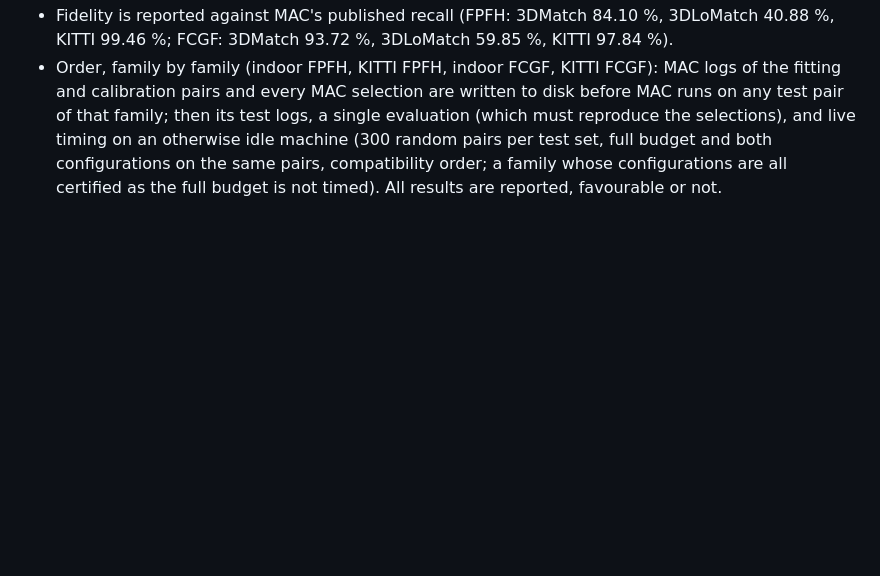
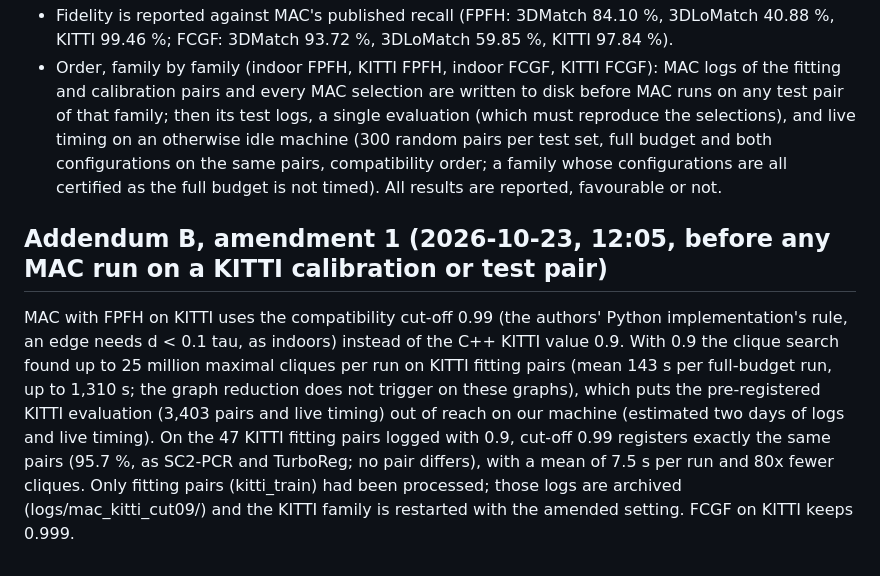
Before and after one commit to AFAcoding/Certified-Adaptive-Budgets-for-Robust-Point-Cloud-Registration, a Markdown page: PROTOCOL.md, the part around the change. Rendered like a GitHub page; blank space fills up the shorter version.

Commit message:
Addendum B, amendment 1: MAC with FPFH on KITTI uses the Python cut-off 0.99

```diff
--- a/PROTOCOL.md
+++ b/PROTOCOL.md
@@ -230,3 +230,13 @@ implementation; those logs are archived (logs/mac_python_impl/) and not used.
   logs, a single evaluation (which must reproduce the selections), and live timing on an otherwise idle machine
   (300 random pairs per test set, full budget and both configurations on the same pairs, compatibility order; a family
   whose configurations are all certified as the full budget is not timed). All results are reported, favourable or not.
+
+## Addendum B, amendment 1 (2026-10-23, 12:05, before any MAC run on a KITTI calibration or test pair)
+MAC with FPFH on KITTI uses the compatibility cut-off 0.99 (the authors' Python implementation's rule, an edge needs
+d < 0.1 tau, as indoors) instead of the C++ KITTI value 0.9. With 0.9 the clique search found up to 25 million maximal
+cliques per run on KITTI fitting pairs (mean 143 s per full-budget run, up to 1,310 s; the graph reduction does not
+trigger on these graphs), which puts the pre-registered KITTI evaluation (3,403 pairs and live timing) out of reach
+on our machine (estimated two days of logs and live timing). On the 47 KITTI fitting pairs logged with 0.9, cut-off
+0.99 registers exactly the same pairs (95.7 %, as SC2-PCR and TurboReg; no pair differs), with a mean of 7.5 s per
+run and 80x fewer cliques. Only fitting pairs (kitti_train) had been processed; those logs are archived
+(logs/mac_kitti_cut09/) and the KITTI family is restarted with the amended setting. FCGF on KITTI keeps 0.999.
```
